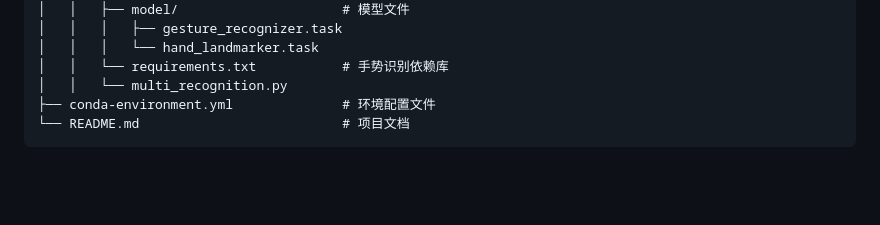
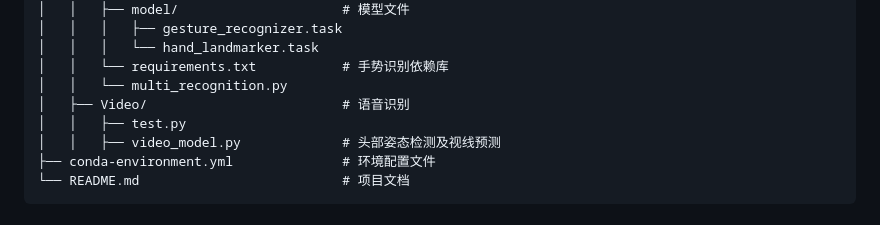
Before and after one commit to zzzzz143/Software-Engineering_Car-Multimodal-Intelligent-Interaction-System, a Markdown page: README.md, the part around the change. Rendered like a GitHub page; blank space fills up the shorter version.

````diff
--- a/README.md
+++ b/README.md
@@ -27,6 +27,9 @@
 │   │   │   └── hand_landmarker.task
 │   │   └── requirements.txt           # 手势识别依赖库
 │   │   └── multi_recognition.py
+│   ├── Video/                         # 语音识别
+│   │   ├── test.py
+│   │   ├── video_model.py             # 头部姿态检测及视线预测
 ├── conda-environment.yml              # 环境配置文件
 └── README.md                          # 项目文档
 ```
````
